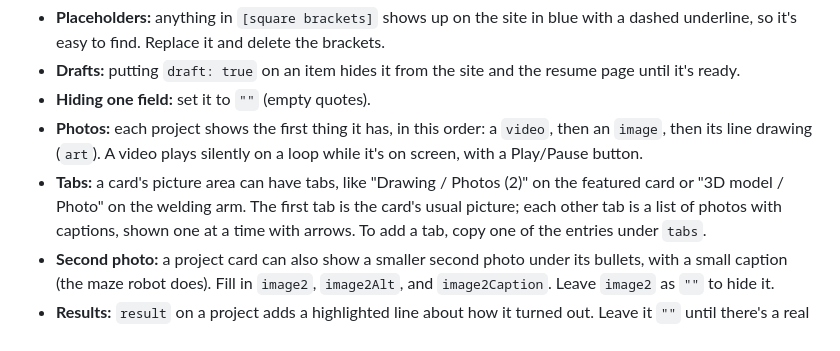
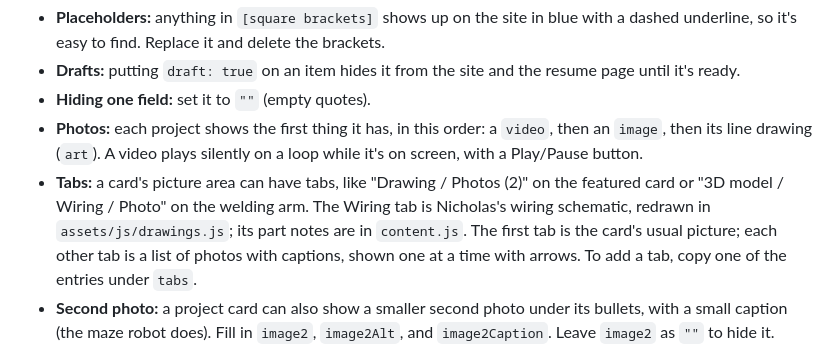
Before and after one commit to avemath/ND-Site, a Markdown page: README.md, the part around the change. GitHub-like rendering.

Commit message:
Mention the Wiring tab in the README

```diff
--- a/README.md
+++ b/README.md
@@ -91,7 +91,9 @@ Open `content.js` and follow the notes at the top. The short version:
   then an `image`, then its line drawing (`art`). A video plays silently on a loop
   while it's on screen, with a Play/Pause button.
 - **Tabs:** a card's picture area can have tabs, like "Drawing / Photos (2)" on the
-  featured card or "3D model / Photo" on the welding arm. The first tab is the card's
+  featured card or "3D model / Wiring / Photo" on the welding arm. The Wiring tab is
+  Nicholas's wiring schematic, redrawn in `assets/js/drawings.js`; its part notes
+  are in `content.js`. The first tab is the card's
   usual picture; each other tab is a list of photos with captions, shown one at a
   time with arrows. To add a tab, copy one of the entries under `tabs`.
 - **Second photo:** a project card can also show a smaller second photo under its
```
